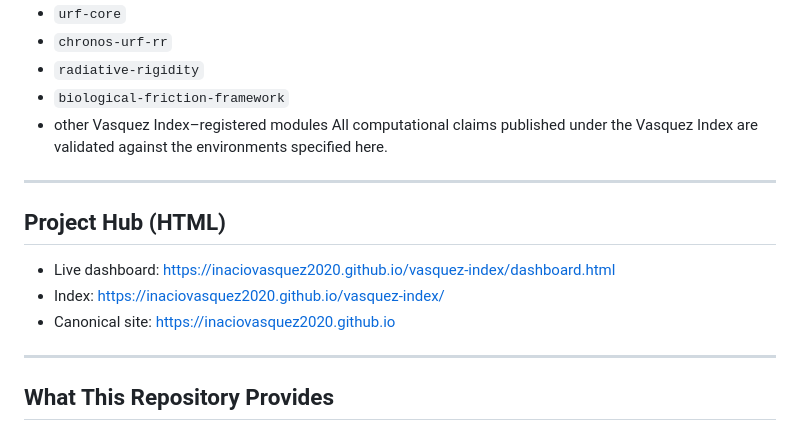
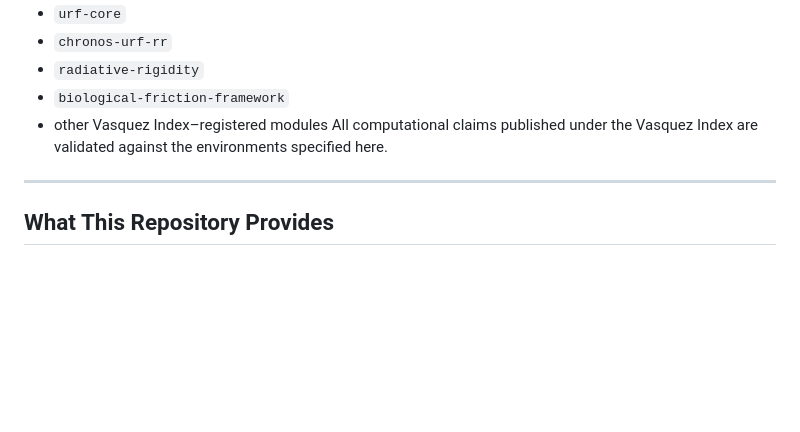
Before and after one commit to inaciovasquez2020/scientific-infrastructure, a Markdown page: README.md, the part around the change. GitHub-like rendering; blank space fills up the shorter version.

```diff
--- a/README.md
+++ b/README.md
@@ -16,13 +16,6 @@ The `scientific-infrastructure` repository provides the **operational substrate*
 - `biological-friction-framework`
 - other Vasquez Index–registered modules
 All computational claims published under the Vasquez Index are validated against the environments specified here.
-
----
-
-## Project Hub (HTML)
-- Live dashboard: https://inaciovasquez2020.github.io/vasquez-index/dashboard.html
-- Index: https://inaciovasquez2020.github.io/vasquez-index/
-- Canonical site: https://inaciovasquez2020.github.io
 
 ---
 
```
